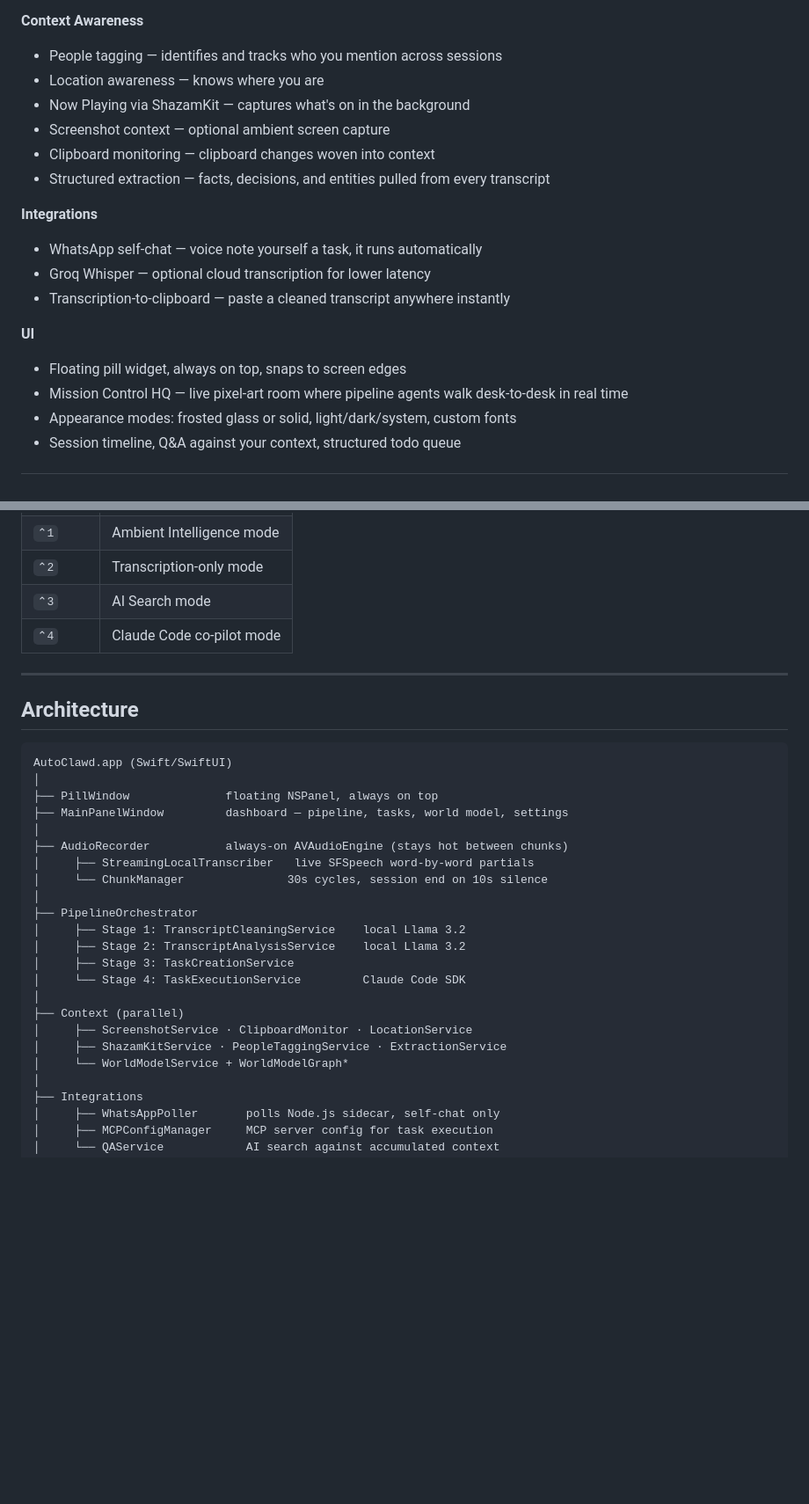
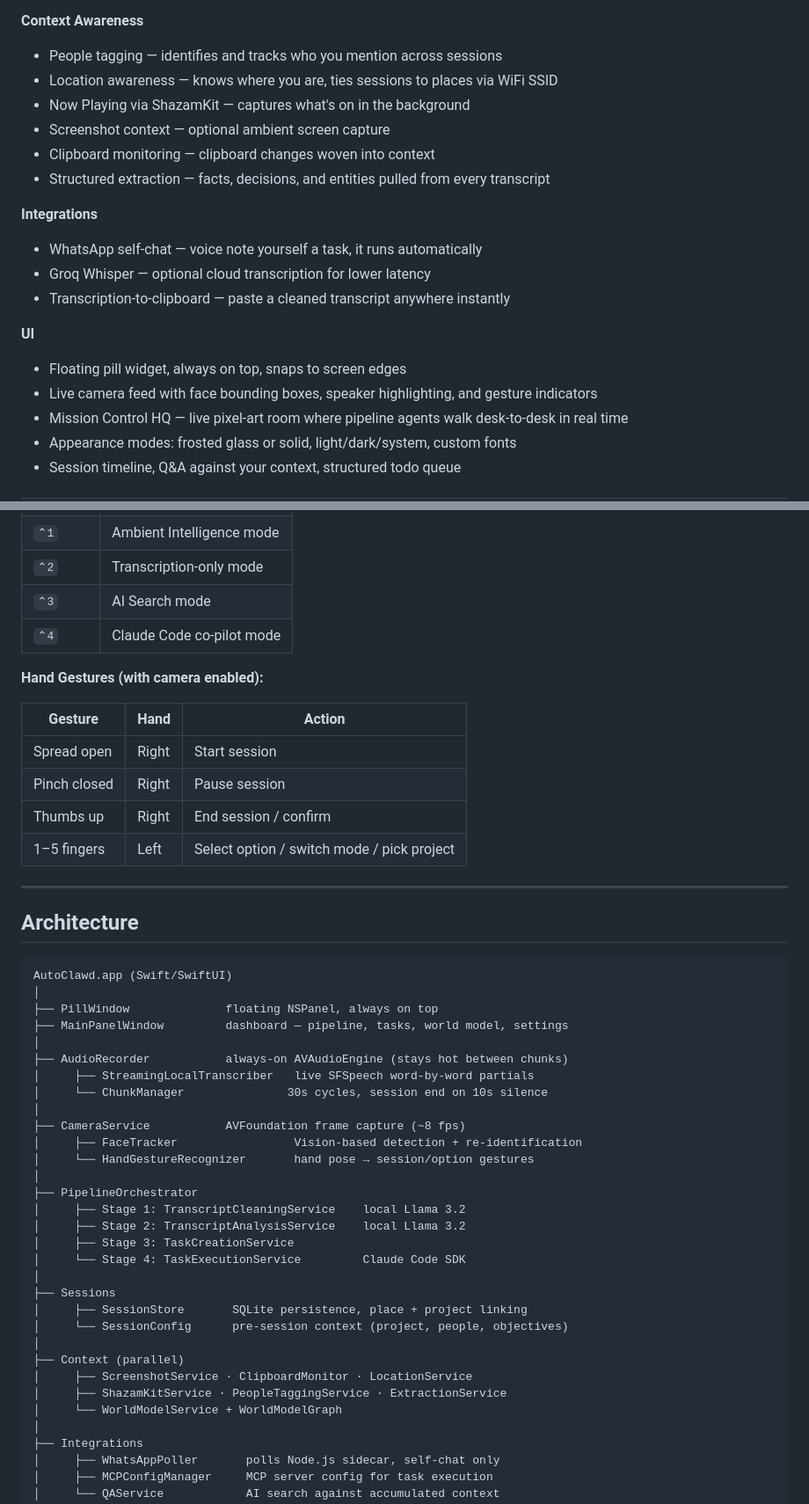
Before and after one commit to sameeeeeeep/autoclawd, a Markdown page: README.md, 2 parts joined by grey strips. Shown at 88% size. Rendered like a GitHub page; blank space fills up the shorter version.

```diff
--- a/README.md
+++ b/README.md
@@ -101,7 +126,7 @@ You talk
 
 **Context Awareness**
 - People tagging — identifies and tracks who you mention across sessions
-- Location awareness — knows where you are
+- Location awareness — knows where you are, ties sessions to places via WiFi SSID
 - Now Playing via ShazamKit — captures what's on in the background
 - Screenshot context — optional ambient screen capture
 - Clipboard monitoring — clipboard changes woven into context
@@ -114,6 +139,7 @@ You talk
 
 **UI**
 - Floating pill widget, always on top, snaps to screen edges
+- Live camera feed with face bounding boxes, speaker highlighting, and gesture indicators
 - Mission Control HQ — live pixel-art room where pipeline agents walk desk-to-desk in real time
 - Appearance modes: frosted glass or solid, light/dark/system, custom fonts
 - Session timeline, Q&A against your context, structured todo queue
@@ -180,6 +206,15 @@ cd WhatsAppSidecar && npm install && npm start
 | `⌃3` | AI Search mode |
 | `⌃4` | Claude Code co-pilot mode |
 
+**Hand Gestures (with camera enabled):**
+
+| Gesture | Hand | Action |
+|---|---|---|
+| Spread open | Right | Start session |
+| Pinch closed | Right | Pause session |
+| Thumbs up | Right | End session / confirm |
+| 1–5 fingers | Left | Select option / switch mode / pick project |
+
 ---
 
 ## Architecture
@@ -194,16 +229,24 @@ AutoClawd.app (Swift/SwiftUI)
 │     ├── StreamingLocalTranscriber   live SFSpeech word-by-word partials
 │     └── ChunkManager               30s cycles, session end on 10s silence
 │
+├── CameraService           AVFoundation frame capture (~8 fps)
+│     ├── FaceTracker                 Vision-based detection + re-identification
+│     └── HandGestureRecognizer       hand pose → session/option gestures
+│
 ├── PipelineOrchestrator
 │     ├── Stage 1: TranscriptCleaningService    local Llama 3.2
 │     ├── Stage 2: TranscriptAnalysisService    local Llama 3.2
 │     ├── Stage 3: TaskCreationService
 │     └── Stage 4: TaskExecutionService         Claude Code SDK
 │
+├── Sessions
+│     ├── SessionStore       SQLite persistence, place + project linking
+│     └── SessionConfig      pre-session context (project, people, objectives)
+│
 ├── Context (parallel)
 │     ├── ScreenshotService · ClipboardMonitor · LocationService
 │     ├── ShazamKitService · PeopleTaggingService · ExtractionService
-│     └── WorldModelService + WorldModelGraph*
+│     └── WorldModelService + WorldModelGraph
 │
 ├── Integrations
 │     ├── WhatsAppPoller       polls Node.js sidecar, self-chat only
```
Also changed, not shown: other parts of README.md (+29 -0 lines).
